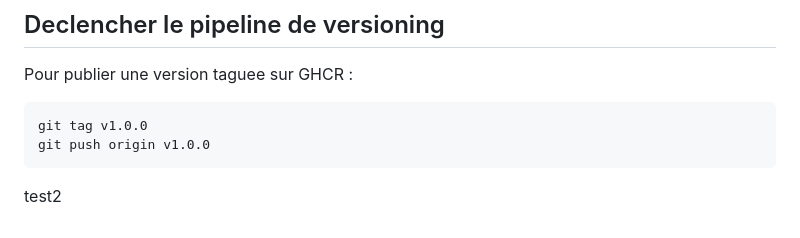
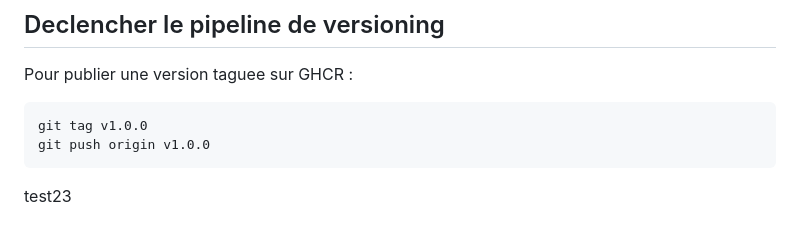
Before and after one commit to Kd3Us/scrapping_anidata, a Markdown page: README.md, the part around the change. Rendered like a GitHub page.

Commit message:
readme changes 1

````diff
--- a/README.md
+++ b/README.md
@@ -130,4 +130,4 @@ Pour publier une version taguee sur GHCR :
 git tag v1.0.0
 git push origin v1.0.0
 ```
-test2
+test23
````
